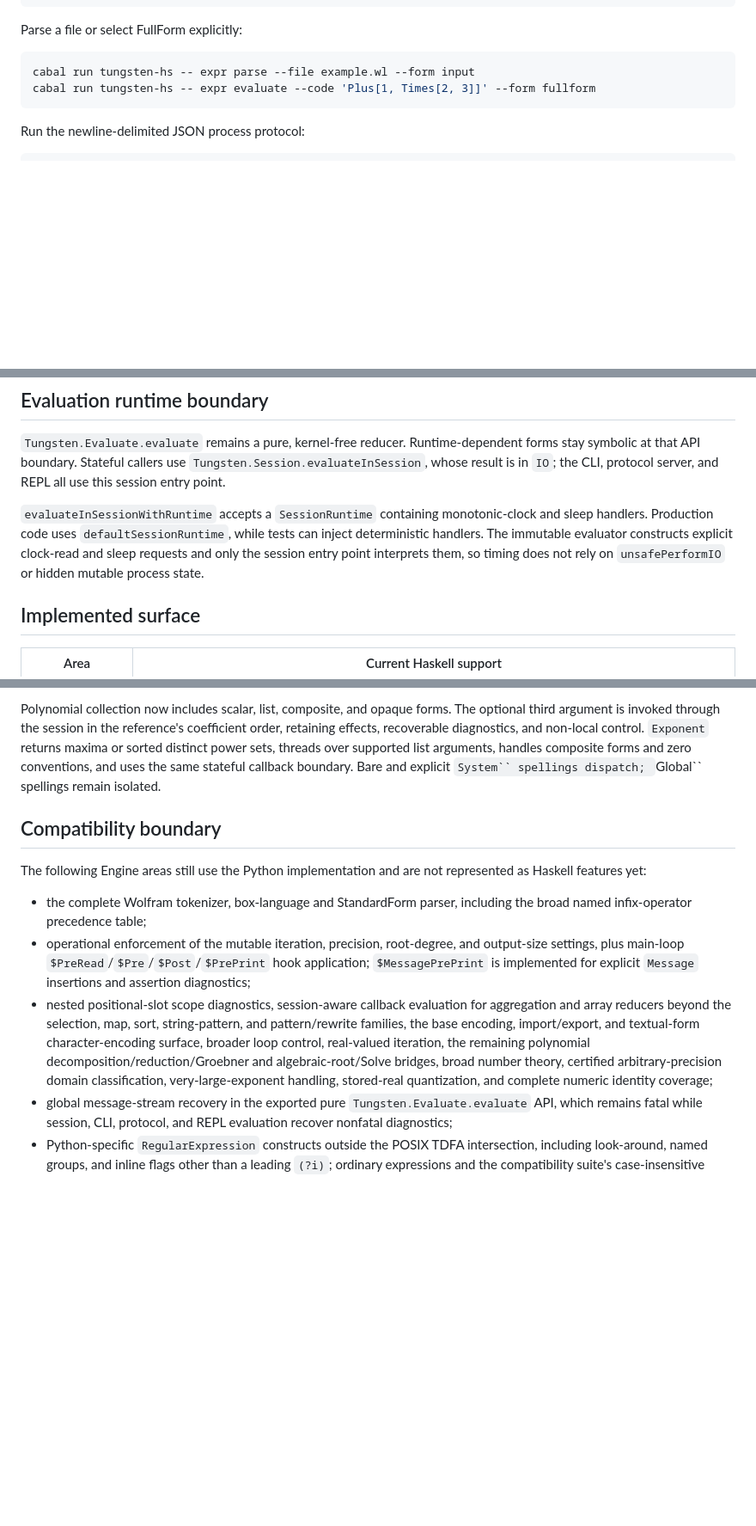
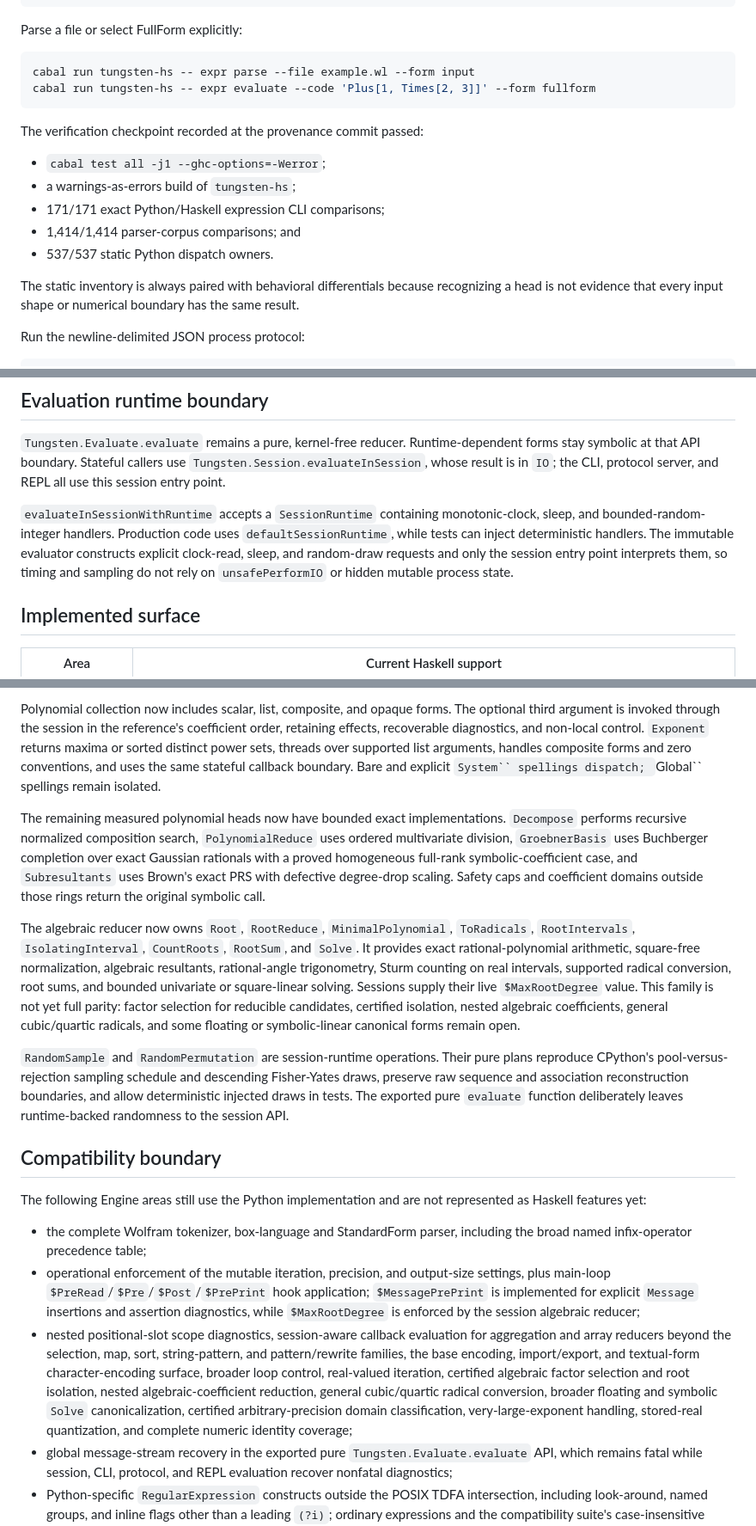
Before and after one commit to VladimirReshetnikov/Tungsten, a Markdown page: Engine/docs/haskell-port.md, 3 parts joined by grey strips. Shown at 86% size. GitHub-like rendering; blank space fills up the shorter version.

Commit message:
Document measured Haskell dispatch completion
Record the strict Cabal, executable, CLI differential, parser corpus, and static dispatch gates at the algebraic/random checkpoint, with the exact parent HEAD as provenance.

Describe the runtime-backed random plan boundary, the newly owned polynomial and algebraic families, and session enforcement of $MaxRootDegree.

Keep the status deliberately narrower than full semantic parity by listing reducible-factor selection, certified isolation, nested algebraic coefficients, general radicals, and broader Solve canonicalization as active compatibility gaps.

````diff
--- a/Engine/docs/haskell-port.md
+++ b/Engine/docs/haskell-port.md
@@ -51,6 +55,17 @@ cabal run tungsten-hs -- expr parse --file example.wl --form input
 cabal run tungsten-hs -- expr evaluate --code 'Plus[1, Times[2, 3]]' --form fullform
 ```
 
+The verification checkpoint recorded at the provenance commit passed:
+
+- `cabal test all -j1 --ghc-options=-Werror`;
+- a warnings-as-errors build of `tungsten-hs`;
+- 171/171 exact Python/Haskell expression CLI comparisons;
+- 1,414/1,414 parser-corpus comparisons; and
+- 537/537 static Python dispatch owners.
+
+The static inventory is always paired with behavioral differentials because recognizing a head is
+not evidence that every input shape or numerical boundary has the same result.
+
 Run the newline-delimited JSON process protocol:
 
 ```bash
@@ -69,11 +84,11 @@ Haskell process clients.
 symbolic at that API boundary. Stateful callers use `Tungsten.Session.evaluateInSession`, whose
 result is in `IO`; the CLI, protocol server, and REPL all use this session entry point.
 
-`evaluateInSessionWithRuntime` accepts a `SessionRuntime` containing monotonic-clock and sleep
-handlers. Production code uses `defaultSessionRuntime`, while tests can inject deterministic
-handlers. The immutable evaluator constructs explicit clock-read and sleep requests and only the
-session entry point interprets them, so timing does not rely on `unsafePerformIO` or hidden mutable
-process state.
+`evaluateInSessionWithRuntime` accepts a `SessionRuntime` containing monotonic-clock, sleep, and
+bounded-random-integer handlers. Production code uses `defaultSessionRuntime`, while tests can
+inject deterministic handlers. The immutable evaluator constructs explicit clock-read, sleep, and
+random-draw requests and only the session entry point interprets them, so timing and sampling do
+not rely on `unsafePerformIO` or hidden mutable process state.
 
 ## Implemented surface
 
@@ -200,6 +215,28 @@ sets, threads over supported list arguments, handles composite forms and zero co
 the same stateful callback boundary. Bare and explicit `System`` spellings dispatch; `Global``
 spellings remain isolated.
 
+The remaining measured polynomial heads now have bounded exact implementations. `Decompose`
+performs recursive normalized composition search, `PolynomialReduce` uses ordered multivariate
+division, `GroebnerBasis` uses Buchberger completion over exact Gaussian rationals with a proved
+homogeneous full-rank symbolic-coefficient case, and `Subresultants` uses Brown's exact PRS with
+defective degree-drop scaling. Safety caps and coefficient domains outside those rings return the
+original symbolic call.
+
+The algebraic reducer now owns `Root`, `RootReduce`, `MinimalPolynomial`, `ToRadicals`,
+`RootIntervals`, `IsolatingInterval`, `CountRoots`, `RootSum`, and `Solve`. It provides exact
+rational-polynomial arithmetic, square-free normalization, algebraic resultants, rational-angle
+trigonometry, Sturm counting on real intervals, supported radical conversion, root sums, and
+bounded univariate or square-linear solving. Sessions supply their live `$MaxRootDegree` value.
+This family is not yet full parity: factor selection for reducible candidates, certified isolation,
+nested algebraic coefficients, general cubic/quartic radicals, and some floating or symbolic-linear
+canonical forms remain open.
+
+`RandomSample` and `RandomPermutation` are session-runtime operations. Their pure plans reproduce
+CPython's pool-versus-rejection sampling schedule and descending Fisher-Yates draws, preserve raw
+sequence and association reconstruction boundaries, and allow deterministic injected draws in
+tests. The exported pure `evaluate` function deliberately leaves runtime-backed randomness to the
+session API.
+
 ## Compatibility boundary
 
 The following Engine areas still use the Python implementation and are not represented as Haskell
@@ -207,14 +244,16 @@ features yet:
 
 - the complete Wolfram tokenizer, box-language and StandardForm parser, including the broad named infix-operator precedence table;
 - operational enforcement
-  of the mutable iteration, precision, root-degree, and output-size settings, plus main-loop
+  of the mutable iteration, precision, and output-size settings, plus main-loop
   `$PreRead`/`$Pre`/`$Post`/`$PrePrint` hook application; `$MessagePrePrint` is implemented for
-  explicit `Message` insertions and assertion diagnostics;
+  explicit `Message` insertions and assertion diagnostics, while `$MaxRootDegree` is enforced by
+  the session algebraic reducer;
 - nested positional-slot scope diagnostics, session-aware callback evaluation for aggregation and array reducers
   beyond the selection, map, sort, string-pattern, and pattern/rewrite families, the base
   encoding, import/export, and textual-form character-encoding surface, broader loop control, real-valued iteration,
-  the remaining polynomial decomposition/reduction/Groebner and algebraic-root/Solve bridges, broad
-  number theory, certified arbitrary-precision domain classification, very-large-exponent handling,
+  certified algebraic factor selection and root isolation, nested algebraic-coefficient reduction,
+  general cubic/quartic radical conversion, broader floating and symbolic `Solve` canonicalization,
+  certified arbitrary-precision domain classification, very-large-exponent handling,
   stored-real quantization, and complete numeric identity coverage;
 - global message-stream recovery in the exported pure `Tungsten.Evaluate.evaluate` API, which
   remains fatal while session, CLI, protocol, and REPL evaluation recover nonfatal diagnostics;
````
Also changed, not shown: other parts of Engine/docs/haskell-port.md (+7 -3 lines).
